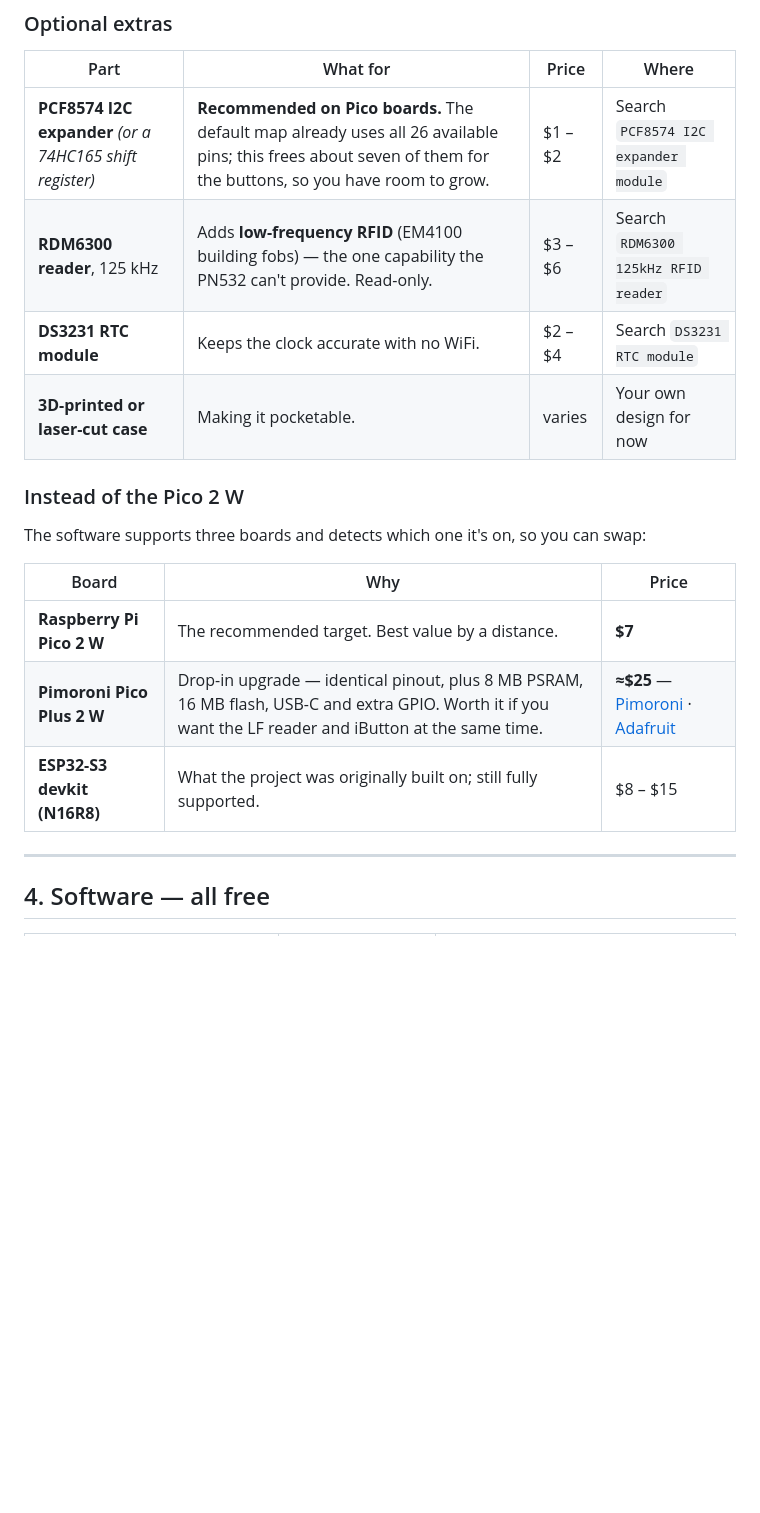
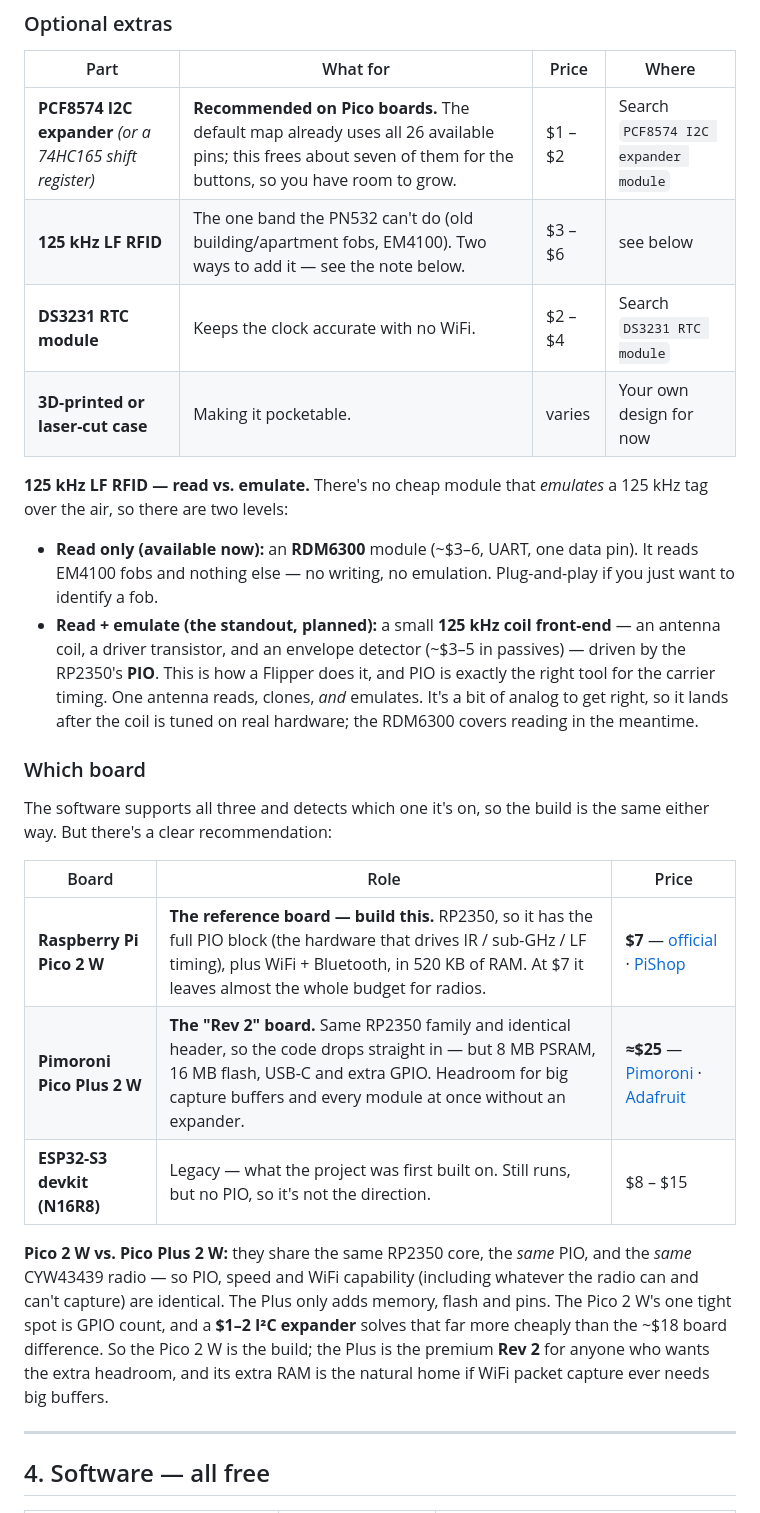
Before and after one commit to dash1101/NovaLabs, a Markdown page: docs/novad1-bom.md, the part around the change. Drawn GitHub-style; blank space fills up the shorter version.

Commit message:
BOM: Pico 2 W is the reference, Plus is "Rev 2"; honest LF RFID
Board section reworked from a flat swap list into a clear recommendation.
The Pico 2 W is the build: it's an RP2350, so it has the full PIO block
(the reason for the whole port — hardware IR/sub-GHz/LF timing) and the
same CYW43439 radio as the Plus, at $7. The Pico Plus 2 W is framed as the
premium "Rev 2" — identical header so the code drops in, but more RAM,
flash and GPIO. ESP32-S3 is marked legacy (no PIO).

Spells out that Pico 2 W vs Plus share the same core, same PIO and same
radio, so PIO/speed/WiFi-capture capability is identical between them — the
Plus only adds memory/flash/pins, and the Pico 2 W's one tight spot (GPIO
count) is fixed by a $1-2 expander rather than the ~$18 board delta.

LF RFID rewritten honestly. The Flipper DOES emulate 125 kHz cards (it's a
headline feature), which is exactly why our coil + PIO approach is viable,
not a moonshot. Split into read-only now (RDM6300, ~$3-6, plug-and-play)
vs read+emulate (a small 125 kHz coil front-end driven by PIO, ~$3-5 in
passives — one antenna reads, clones and emulates). Notes that a read-only
fob can be emulated but not written, and that LF emulation is
coil-tuning-sensitive and not universal.

```diff
--- a/docs/novad1-bom.md
+++ b/docs/novad1-bom.md
@@ -160,19 +160,41 @@ Everything above, plus:
 | Part | What for | Price | Where |
 |---|---|---|---|
 | **PCF8574 I2C expander** *(or a 74HC165 shift register)* | **Recommended on Pico boards.** The default map already uses all 26 available pins; this frees about seven of them for the buttons, so you have room to grow. | $1 – $2 | Search `PCF8574 I2C expander module` |
-| **RDM6300 reader**, 125 kHz | Adds **low-frequency RFID** (EM4100 building fobs) — the one capability the PN532 can't provide. Read-only. | $3 – $6 | Search `RDM6300 125kHz RFID reader` |
+| **125 kHz LF RFID** | The one band the PN532 can't do (old building/apartment fobs, EM4100). Two ways to add it — see the note below. | $3 – $6 | see below |
 | **DS3231 RTC module** | Keeps the clock accurate with no WiFi. | $2 – $4 | Search `DS3231 RTC module` |
 | **3D-printed or laser-cut case** | Making it pocketable. | varies | Your own design for now |
 
-### Instead of the Pico 2 W
+**125 kHz LF RFID — read vs. emulate.** There's no cheap module that *emulates* a
+125 kHz tag over the air, so there are two levels:
 
-The software supports three boards and detects which one it's on, so you can swap:
+- **Read only (available now):** an **RDM6300** module (~$3–6, UART, one data pin). It
+  reads EM4100 fobs and nothing else — no writing, no emulation. Plug-and-play if you
+  just want to identify a fob.
+- **Read + emulate (the standout, planned):** a small **125 kHz coil front-end** — an
+  antenna coil, a driver transistor, and an envelope detector (~$3–5 in passives) —
+  driven by the RP2350's **PIO**. This is how a Flipper does it, and PIO is exactly the
+  right tool for the carrier timing. One antenna reads, clones, *and* emulates. It's a
+  bit of analog to get right, so it lands after the coil is tuned on real hardware; the
+  RDM6300 covers reading in the meantime.
 
-| Board | Why | Price |
+### Which board
+
+The software supports all three and detects which one it's on, so the build is the
+same either way. But there's a clear recommendation:
+
+| Board | Role | Price |
 |---|---|---|
-| **Raspberry Pi Pico 2 W** | The recommended target. Best value by a distance. | **$7** |
-| **Pimoroni Pico Plus 2 W** | Drop-in upgrade — identical pinout, plus 8 MB PSRAM, 16 MB flash, USB-C and extra GPIO. Worth it if you want the LF reader and iButton at the same time. | **≈$25** — [Pimoroni](https://shop.pimoroni.com/en-us/products/pimoroni-pico-plus-2-w) · [Adafruit](https://www.adafruit.com/product/6243) |
-| **ESP32-S3 devkit (N16R8)** | What the project was originally built on; still fully supported. | $8 – $15 |
+| **Raspberry Pi Pico 2 W** | **The reference board — build this.** RP2350, so it has the full PIO block (the hardware that drives IR / sub-GHz / LF timing), plus WiFi + Bluetooth, in 520 KB of RAM. At $7 it leaves almost the whole budget for radios. | **$7** — [official](https://www.raspberrypi.com/news/raspberry-pi-pico-2-w-on-sale-now/) · [PiShop](https://www.pishop.us/product/raspberry-pi-pico-2-w/) |
+| **Pimoroni Pico Plus 2 W** | **The "Rev 2" board.** Same RP2350 family and identical header, so the code drops straight in — but 8 MB PSRAM, 16 MB flash, USB-C and extra GPIO. Headroom for big capture buffers and every module at once without an expander. | **≈$25** — [Pimoroni](https://shop.pimoroni.com/en-us/products/pimoroni-pico-plus-2-w) · [Adafruit](https://www.adafruit.com/product/6243) |
+| **ESP32-S3 devkit (N16R8)** | Legacy — what the project was first built on. Still runs, but no PIO, so it's not the direction. | $8 – $15 |
+
+**Pico 2 W vs. Pico Plus 2 W:** they share the same RP2350 core, the *same* PIO, and
+the *same* CYW43439 radio — so PIO, speed and WiFi capability (including whatever the
+radio can and can't capture) are identical. The Plus only adds memory, flash and pins.
+The Pico 2 W's one tight spot is GPIO count, and a **$1–2 I²C expander** solves that far
+more cheaply than the ~$18 board difference. So the Pico 2 W is the build; the Plus is
+the premium **Rev 2** for anyone who wants the extra headroom, and its extra RAM is the
+natural home if WiFi packet capture ever needs big buffers.
 
 ---
 
```
